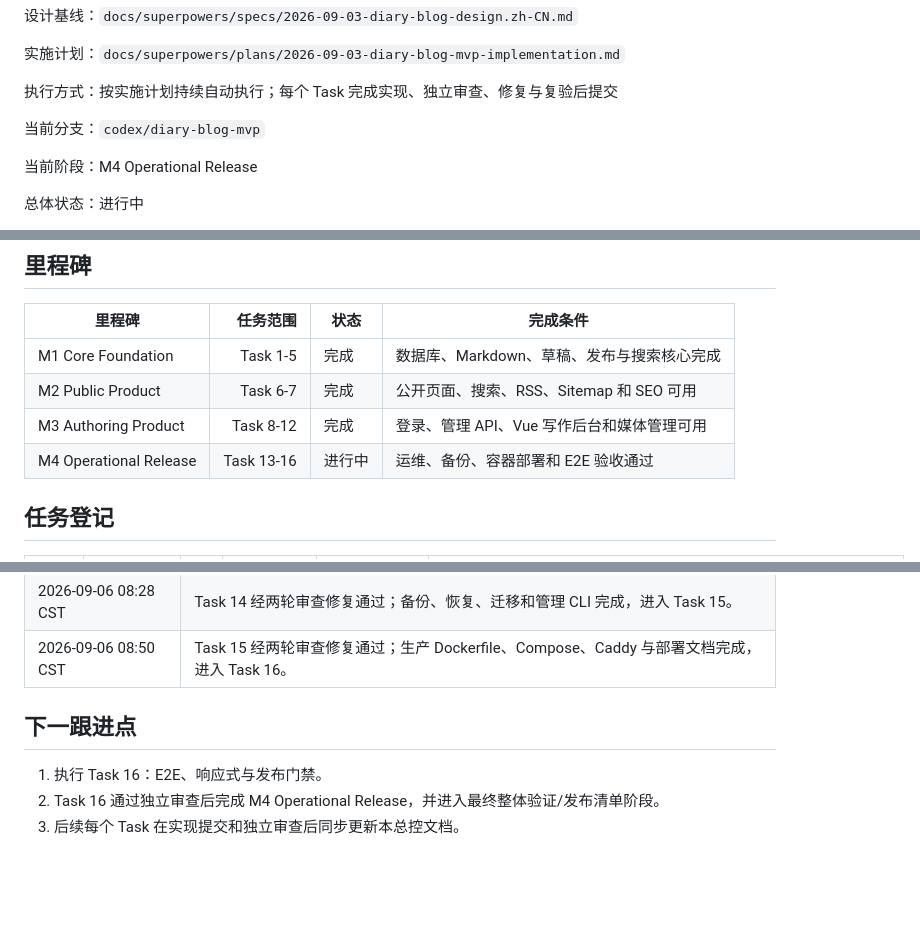
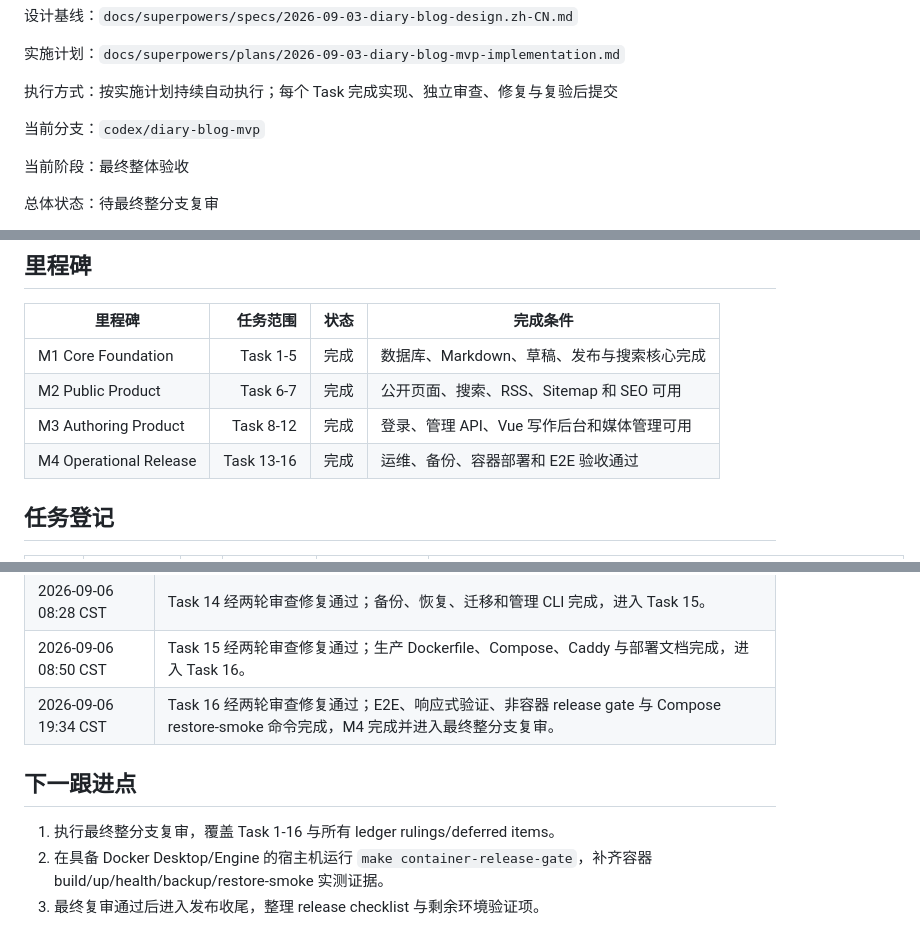
Before and after one commit to Ivenfpeng/diary_blog, a Markdown page: docs/progress/diary-blog-progress.md, 3 parts joined by grey strips. GitHub-like rendering; blank space fills up the shorter version.

Commit message:
docs: mark release gate task complete

```diff
--- a/docs/progress/diary-blog-progress.md
+++ b/docs/progress/diary-blog-progress.md
@@ -10,7 +10,7 @@
 
 当前分支：`codex/diary-blog-mvp`
 
-当前阶段：M4 Operational Release
+当前阶段：最终整体验收
 
-总体状态：进行中
+总体状态：待最终整分支复审
 
@@ -33,7 +33,7 @@
 | M1 Core Foundation | Task 1-5 | 完成 | 数据库、Markdown、草稿、发布与搜索核心完成 |
 | M2 Public Product | Task 6-7 | 完成 | 公开页面、搜索、RSS、Sitemap 和 SEO 可用 |
 | M3 Authoring Product | Task 8-12 | 完成 | 登录、管理 API、Vue 写作后台和媒体管理可用 |
-| M4 Operational Release | Task 13-16 | 进行中 | 运维、备份、容器部署和 E2E 验收通过 |
+| M4 Operational Release | Task 13-16 | 完成 | 运维、备份、容器部署和 E2E 验收通过 |
 
 ## 任务登记
 
@@ -111,9 +114,10 @@
 | 2026-09-05 22:25 CST | Task 13 经一轮审查修复通过；运行期日志、健康检查、缓存与优雅停机完成，进入 Task 14。 |
 | 2026-09-06 08:28 CST | Task 14 经两轮审查修复通过；备份、恢复、迁移和管理 CLI 完成，进入 Task 15。 |
 | 2026-09-06 08:50 CST | Task 15 经两轮审查修复通过；生产 Dockerfile、Compose、Caddy 与部署文档完成，进入 Task 16。 |
+| 2026-09-06 19:34 CST | Task 16 经两轮审查修复通过；E2E、响应式验证、非容器 release gate 与 Compose restore-smoke 命令完成，M4 完成并进入最终整分支复审。 |
 
 ## 下一跟进点
 
-1. 执行 Task 16：E2E、响应式与发布门禁。
-2. Task 16 通过独立审查后完成 M4 Operational Release，并进入最终整体验证/发布清单阶段。
-3. 后续每个 Task 在实现提交和独立审查后同步更新本总控文档。
+1. 执行最终整分支复审，覆盖 Task 1-16 与所有 ledger rulings/deferred items。
+2. 在具备 Docker Desktop/Engine 的宿主机运行 `make container-release-gate`，补齐容器 build/up/health/backup/restore-smoke 实测证据。
+3. 最终复审通过后进入发布收尾，整理 release checklist 与剩余环境验证项。
```
Also changed, not shown: other parts of docs/progress/diary-blog-progress.md (+5 -2 lines).
